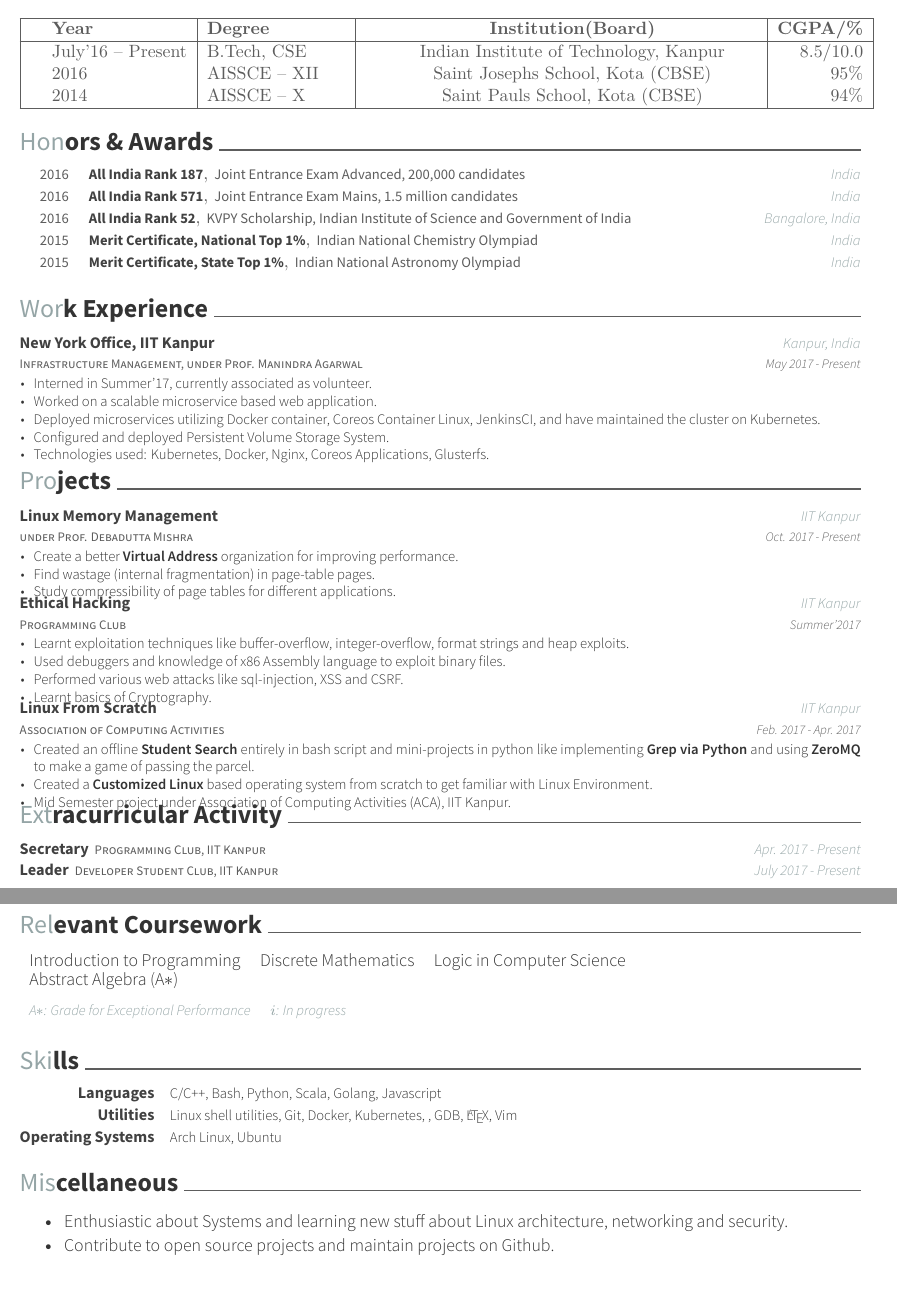
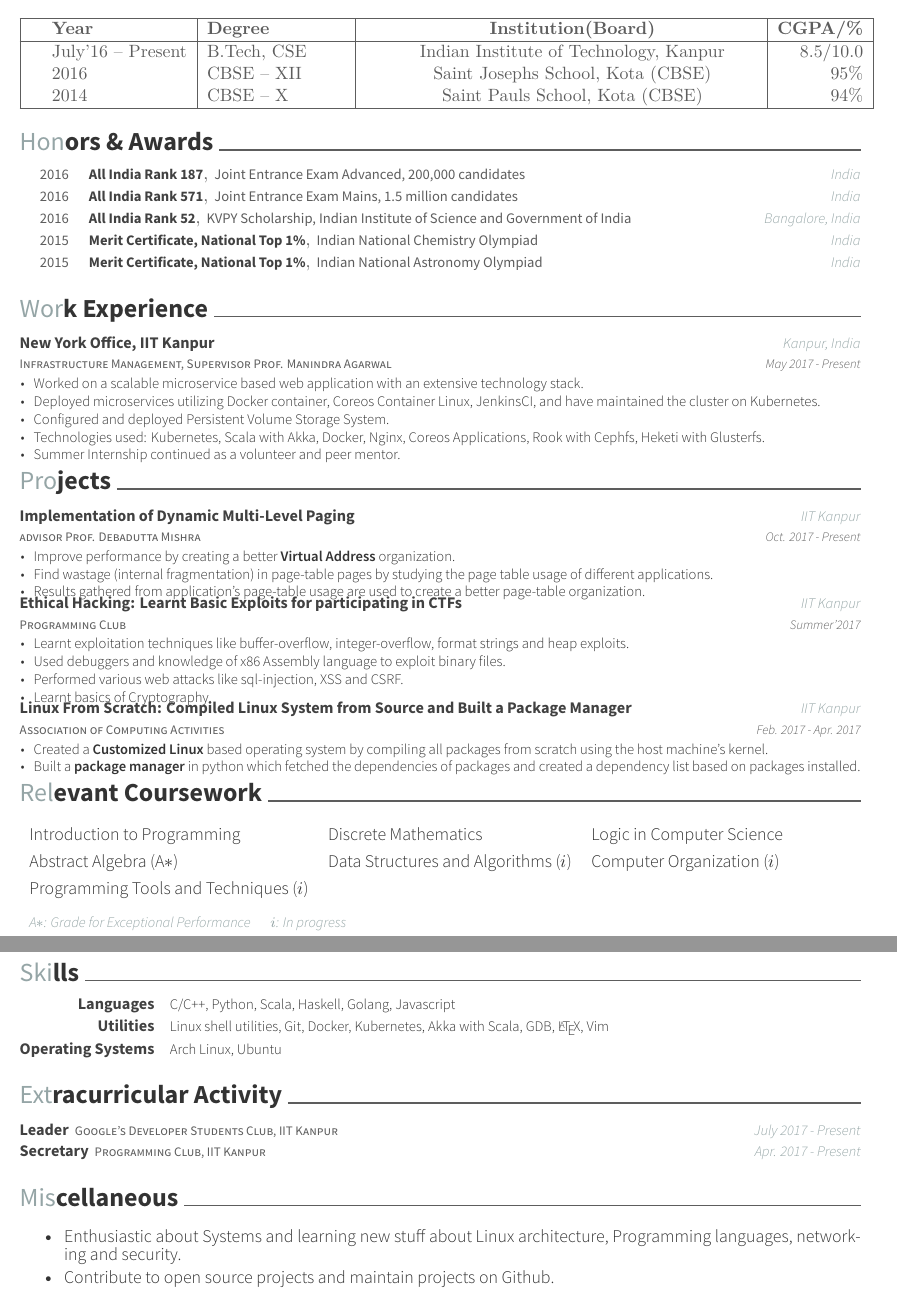
Before and after one commit to ayush268/resume, a LaTeX CV (twopage(Master)/resume.tex, which reads twopage(Master)/resume/courses.tex, twopage(Master)/resume/education.tex, twopage(Master)/resume/experience.tex): two parts of pages 1 and 2 of 2, joined at a grey line, cut so that both start at the same text. Compiled offline with XeLaTeX.

Commit message:
Modified Language and added recent courses

```diff
--- a/twopage(Master)/resume.tex
+++ b/twopage(Master)/resume.tex
@@ -95,4 +95,7 @@
 \input{resume/honors.tex}
 \input{resume/experience.tex}
 \input{resume/projects.tex}
+\input{resume/courses.tex}
+\newpage
+\input{resume/skills.tex}
 \input{resume/extracurricular.tex}
--- a/twopage(Master)/resume/courses.tex
+++ b/twopage(Master)/resume/courses.tex
@@ -1,11 +1,11 @@
 
-\vspace{-0.3cm}
 \cvsection{Relevant Coursework}
 
-{\fontsize{11pt}{1em}\bodyfontlight\upshape\color{text}
+{\fontsize{11pt}{1.5em}\bodyfontlight\upshape\color{text}
   \begin{tabular*}{\textwidth}{l l l}
     Introduction to Programming  & Discrete Mathematics & Logic in Computer Science \\
-    Abstract Algebra (A$*$)
+    Abstract Algebra (A$*$) & Data Structures and Algorithms ($i$) & Computer Organization ($i$) \\
+    Programming Tools and Techniques ($i$)
 \end{tabular*}
 
 \fontsize{11pt}{1em}\footerfont\upshape\color{text}
--- a/twopage(Master)/resume/education.tex
+++ b/twopage(Master)/resume/education.tex
@@ -14,8 +14,8 @@
   \education{\textbf{Year}}{\textbf{Degree}}{\textbf{Institution(Board)}}{\textbf{CGPA/\%}}\\
   \hline
   \education{July'16 -- Present}{B.Tech, CSE}{Indian Institute of Technology, Kanpur}{8.5/10.0}\\
-  \education{2016}{AISSCE -- XII}{Saint Josephs School, Kota (CBSE)}{95\%}\\
-  \education{2014}{AISSCE -- X}{Saint Pauls School, Kota (CBSE)}{94\%}\\
+  \education{2016}{CBSE -- XII}{Saint Josephs School, Kota (CBSE)}{95\%}\\
+  \education{2014}{CBSE -- X}{Saint Pauls School, Kota (CBSE)}{94\%}\\
   \hline
 \end{tabular}
 
--- a/twopage(Master)/resume/experience.tex
+++ b/twopage(Master)/resume/experience.tex
@@ -11,17 +11,17 @@
 
 %---------------------------------------------------------
   \cventry
-    {Infrastructure Management, under Prof. Manindra Agarwal} % Job title
+    {Infrastructure Management, Supervisor Prof. Manindra Agarwal} % Job title
     {New York Office, IIT Kanpur} % Organization
     {Kanpur, India} % Location
     {May 2017 - Present} % Date(s)
     {
       \begin{cvitems} % Description(s) of tasks/responsibilities
-        \item {Interned in Summer'17, currently associated as volunteer.}
-        \item {Worked on a scalable microservice based web application.}
+        \item {Worked on a scalable microservice based web application with an extensive technology stack.}
         \item {Deployed microservices utilizing Docker container, Coreos Container Linux, JenkinsCI, and have maintained the cluster on Kubernetes.}
         \item {Configured and deployed Persistent Volume Storage System.}
-        \item {Technologies used: Kubernetes, Docker, Nginx, Coreos Applications, Glusterfs.}
+        \item {Technologies used: Kubernetes, Scala with Akka, Docker, Nginx, Coreos Applications, Rook with Cephfs, Heketi with Glusterfs.}
+        \item {Summer Internship continued as a volunteer and peer mentor.}
       \end{cvitems}
     }
 
--- a/twopage(Master)/resume/extracurricular.tex
+++ b/twopage(Master)/resume/extracurricular.tex
@@ -1,7 +1,6 @@
 % ----------------------------------------------------------------------------------------
 % SECTION TITLE
 % ----------------------------------------------------------------------------------------
-\vspace{-0.3cm}
 \cvsection{Extracurricular Activity}
 
 % ----------------------------------------------------------------------------------------
@@ -11,6 +10,14 @@
 \begin{cventries}
 
   \extraentry
+  {Google's Developer Students Club, IIT Kanpur}
+  {Leader}
+  {IIT Kanpur}
+  {July 2017 - Present}
+  {
+  }
+  \vspace{-0.3cm}
+  \extraentry
   {Programming Club, IIT Kanpur}
   {Secretary}
   {IIT Kanpur}
@@ -18,13 +25,5 @@
   {
   }
   \vspace{-0.3cm}
-  \extraentry
-  {Developer Student Club, IIT Kanpur}
-  {Leader}
-  {IIT Kanpur}
-  {July 2017 - Present}
-  {
-  }
-  \vspace{-0.3cm}
 
 \end{cventries}
--- a/twopage(Master)/resume/honors.tex
+++ b/twopage(Master)/resume/honors.tex
@@ -38,7 +38,7 @@
 
 %---------------------------------------------------------
   \cvhonor
-    {Merit Certificate, State Top 1\%} % Award
+    {Merit Certificate, National Top 1\%} % Award
     {Indian National Astronomy Olympiad} % Event
     {India} % Location
     {2015} % Date(s)
--- a/twopage(Master)/resume/misc.tex
+++ b/twopage(Master)/resume/misc.tex
@@ -12,7 +12,9 @@
 {\fontsize{11pt}{1em}\bodyfontlight\upshape\color{text}
 \begin{itemize}
   \itemsep-0.3em
-  \item Enthusiastic about Systems and learning new stuff about Linux architecture, networking and security.
-  \item Contribute to open source projects and maintain projects on Github.
+%    \item \textbf{Leader} of \textbf{Google's Developer Students Club} on campus.
+%    \item \textbf{Secretary} of \textbf{Programming Club} IIT Kanpur.
+    \item Enthusiastic about Systems and learning new stuff about Linux architecture, Programming languages, networking and security.
+    \item Contribute to open source projects and maintain projects on Github.
 \end{itemize}
 }
--- a/twopage(Master)/resume/projects.tex
+++ b/twopage(Master)/resume/projects.tex
@@ -11,15 +11,15 @@
 
 %---------------------------------------------------------
   \cventry
-    {under Prof. Debadutta Mishra} % Role
-    {Linux Memory Management} % Event
+    {advisor Prof. Debadutta Mishra} % Role
+    {Implementation of Dynamic Multi-Level Paging} % Event
     {IIT Kanpur} % Location
     {Oct. 2017 - Present} % Date(s)
     {
       \begin{cvitems} % Description(s)
-        \item {Create a better \textbf{Virtual Address} organization for improving performance.}
-        \item {Find wastage (internal fragmentation) in page-table pages.}
-        \item {Study compressibility of page tables for different applications.}
+      \item {Improve performance by creating a better \textbf{Virtual Address} organization.}
+        \item {Find wastage (internal fragmentation) in page-table pages by studying the page table usage of different applications.}
+        \item {Results gathered from application's page-table usage are used to create a better page-table organization.}
       \end{cvitems}
     }
 
@@ -29,7 +29,7 @@
 %---------------------------------------------------------
   \cventry
     {Programming Club} % Role
-    {Ethical Hacking} % Event
+    {Ethical Hacking: Learnt Basic Exploits for participating in CTFs} % Event
     {IIT Kanpur} % Location
     {Summer'2017} % Date(s)
     {
@@ -47,14 +47,13 @@
 %---------------------------------------------------------
   \cventry
     {Association of Computing Activities} % Role
-    {Linux From Scratch} % Event
+    {Linux From Scratch: Compiled Linux System from Source and Built a Package Manager} % Event
     {IIT Kanpur} % Location
     {Feb. 2017 - Apr. 2017} % Date(s)
     {
       \begin{cvitems} % Description(s)
-      \item {Created an offline \textbf{Student Search} entirely in bash script and mini-projects in python like implementing \textbf{Grep via Python} and using \textbf{ZeroMQ} to make a game of passing the parcel.}
-        \item {Created a \textbf{Customized Linux} based operating system from scratch to get familiar with Linux Environment.}
-        \item {Mid Semester project under Association of Computing Activities (ACA), IIT Kanpur.}
+        \item {Created a \textbf{Customized Linux} based operating system by compiling all packages from scratch using the host machine's kernel.}
+        \item {Built a \textbf{package manager} in python which fetched the dependencies of packages and created a dependency list based on packages installed.}
       \end{cvitems}
     }
 
--- a/twopage(Master)/resume/skills.tex
+++ b/twopage(Master)/resume/skills.tex
@@ -2,7 +2,6 @@
 %   SECTION TITLE
 % ----------------------------------------------------------------------------------------
 
-\vspace{-0.3cm}
 \cvsection{Skills}
 
 % ----------------------------------------------------------------------------------------
@@ -15,13 +14,13 @@
 
   \cvskill
   {Languages}
-  {C/C++, Bash, Python, Scala, Golang, Javascript}
+  {C/C++, Python, Scala, Haskell, Golang, Javascript}
 
   % ------------------------------------------------
 
   \cvskill
   {Utilities}
-  {Linux shell utilities, Git, Docker, Kubernetes, , GDB, \LaTeX, Vim}
+  {Linux shell utilities, Git, Docker, Kubernetes, Akka with Scala, GDB, \LaTeX, Vim}
 
   % ------------------------------------------------
 
```
Also changed, not shown: twopage(Master)/resume.pdf, twopage(Master)/resume.tex (3 more changed lines).
